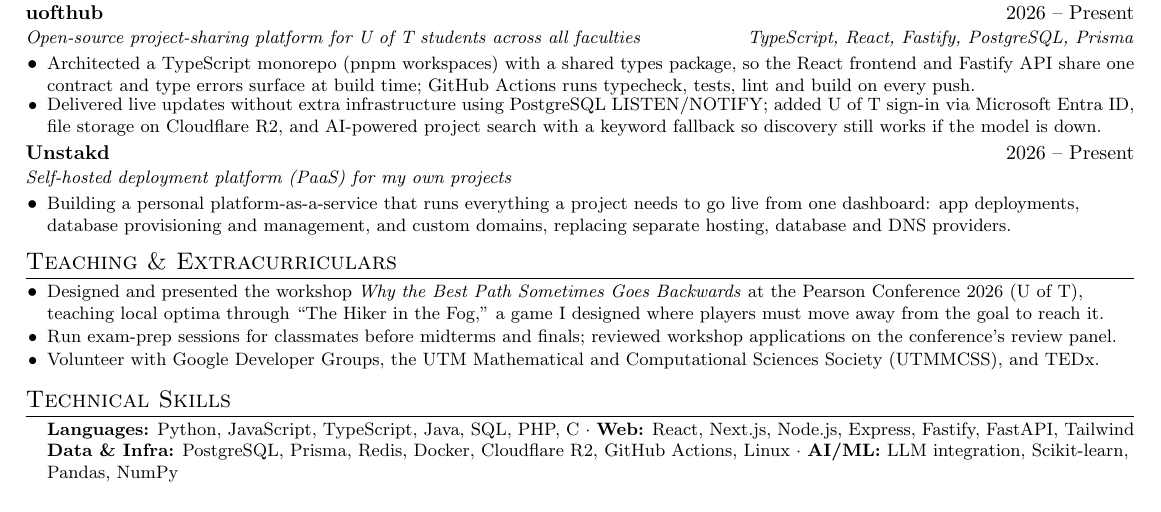
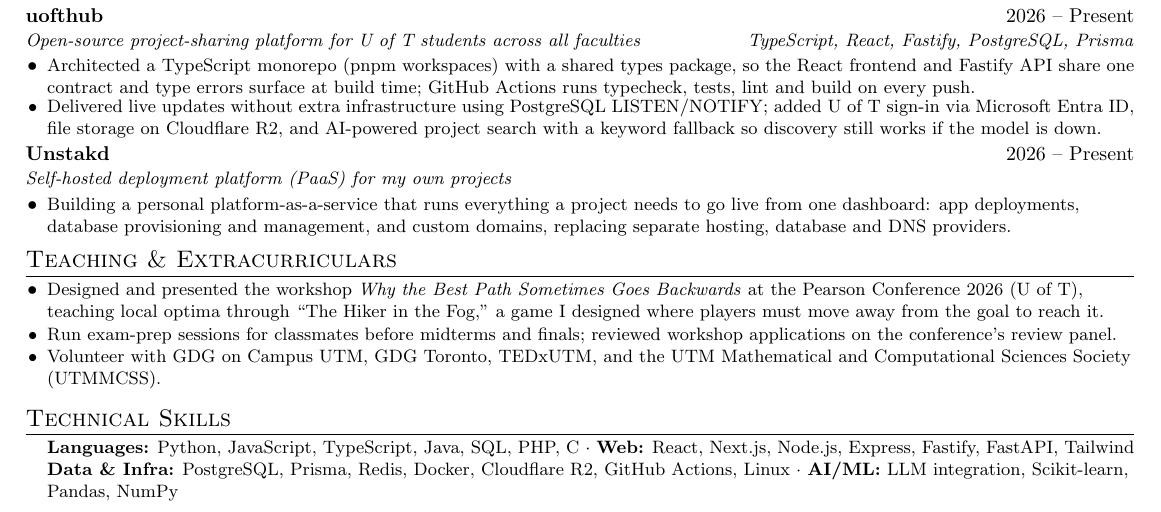
Before and after one commit to renfrrd-ai/myResume, a LaTeX CV (resume.tex): part of the page, cut so that both start at the same text. Compiled offline with pdfLaTeX.

Commit message:
Name specific GDG chapters and TEDxUTM
Co-Authored-By: Claude Opus 5.5 <noreply@anthropic.com>
Claude-Session: https://claude.ai/code/session_019CYxkM1TT7VQpdJmcrWm3P

```diff
--- a/resume.tex
+++ b/resume.tex
@@ -192,7 +192,7 @@
 \resumeItem{Designed and presented the workshop \href{https://renfred.dev/pearson2026}{\textit{Why the Best Path Sometimes Goes Backwards}} at the Pearson Conference 2026
 (U of T), teaching local optima through ``The Hiker in the Fog,'' a game I designed where players must move away from the goal to reach it.}
 \resumeItem{Run exam-prep sessions for classmates before midterms and finals; reviewed workshop applications on the conference's review panel.}
-\resumeItem{Volunteer with Google Developer Groups, the UTM Mathematical and Computational Sciences Society (UTMMCSS), and TEDx.}
+\resumeItem{Volunteer with GDG on Campus UTM, GDG Toronto, TEDxUTM, and the UTM Mathematical and Computational Sciences Society (UTMMCSS).}
 \resumeItemListEnd
 
 %-----------SKILLS-----------
```
Also changed, not shown: resume.pdf.
